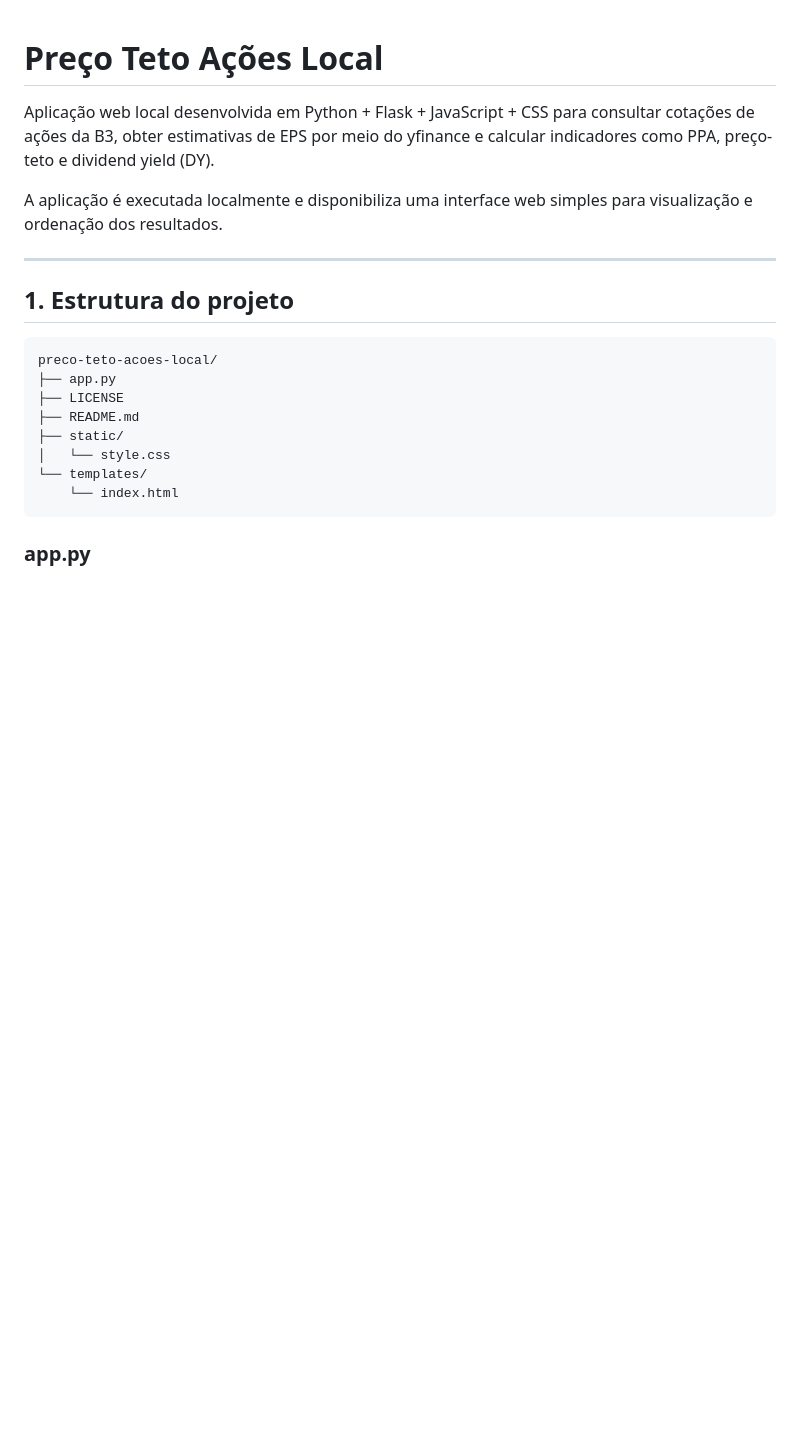
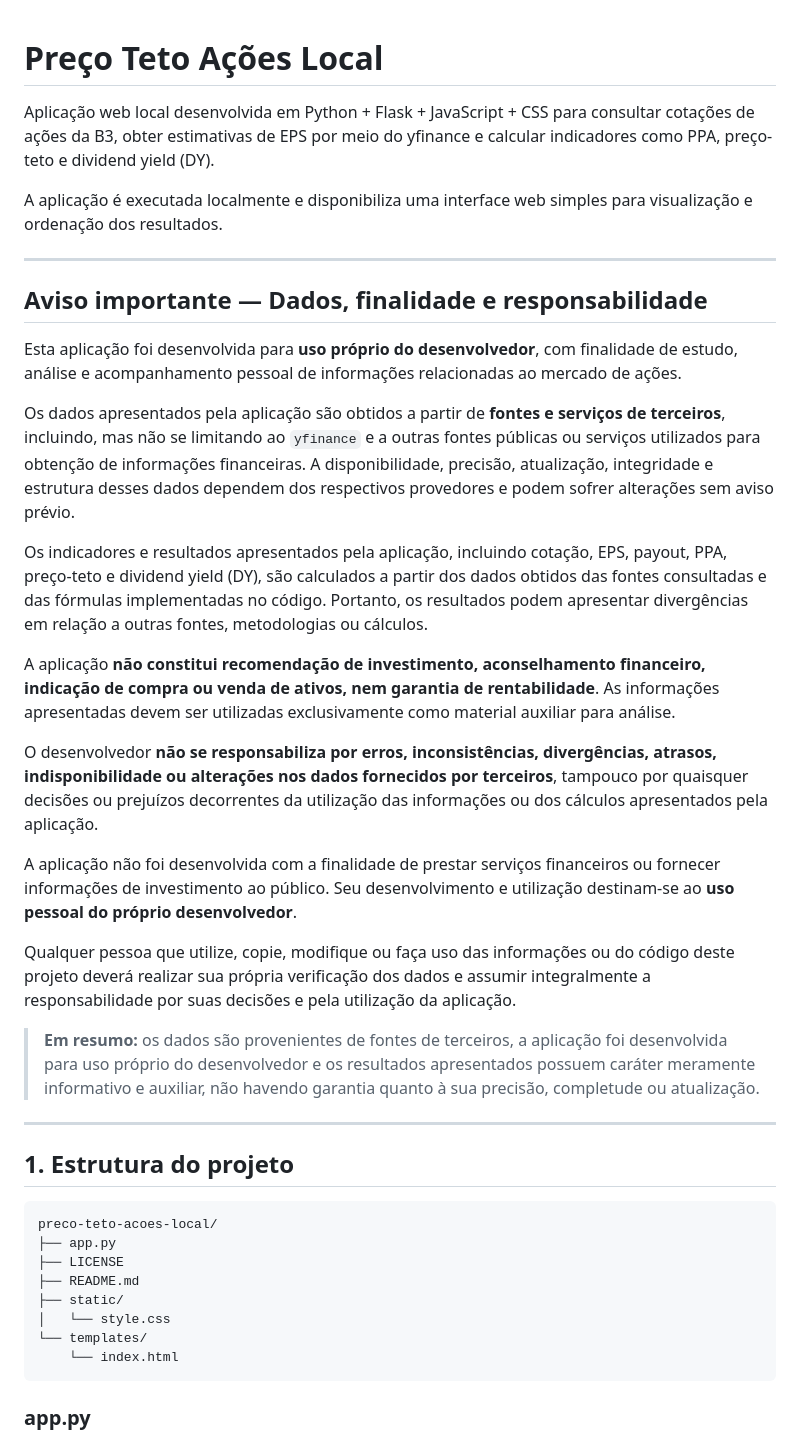
Before and after one commit to diegojoroque/preco-teto-acoes-local, a Markdown page: README.md, the part around the change. Drawn GitHub-style; blank space fills up the shorter version.

```diff
--- a/README.md
+++ b/README.md
@@ -3,6 +3,26 @@
 Aplicação web local desenvolvida em Python + Flask + JavaScript + CSS para consultar cotações de ações da B3, obter estimativas de EPS por meio do yfinance e calcular indicadores como PPA, preço-teto e dividend yield (DY).
 
 A aplicação é executada localmente e disponibiliza uma interface web simples para visualização e ordenação dos resultados.
+
+---
+
+## Aviso importante — Dados, finalidade e responsabilidade
+
+Esta aplicação foi desenvolvida para **uso próprio do desenvolvedor**, com finalidade de estudo, análise e acompanhamento pessoal de informações relacionadas ao mercado de ações.
+
+Os dados apresentados pela aplicação são obtidos a partir de **fontes e serviços de terceiros**, incluindo, mas não se limitando ao `yfinance` e a outras fontes públicas ou serviços utilizados para obtenção de informações financeiras. A disponibilidade, precisão, atualização, integridade e estrutura desses dados dependem dos respectivos provedores e podem sofrer alterações sem aviso prévio.
+
+Os indicadores e resultados apresentados pela aplicação, incluindo cotação, EPS, payout, PPA, preço-teto e dividend yield (DY), são calculados a partir dos dados obtidos das fontes consultadas e das fórmulas implementadas no código. Portanto, os resultados podem apresentar divergências em relação a outras fontes, metodologias ou cálculos.
+
+A aplicação **não constitui recomendação de investimento, aconselhamento financeiro, indicação de compra ou venda de ativos, nem garantia de rentabilidade**. As informações apresentadas devem ser utilizadas exclusivamente como material auxiliar para análise.
+
+O desenvolvedor **não se responsabiliza por erros, inconsistências, divergências, atrasos, indisponibilidade ou alterações nos dados fornecidos por terceiros**, tampouco por quaisquer decisões ou prejuízos decorrentes da utilização das informações ou dos cálculos apresentados pela aplicação.
+
+A aplicação não foi desenvolvida com a finalidade de prestar serviços financeiros ou fornecer informações de investimento ao público. Seu desenvolvimento e utilização destinam-se ao **uso pessoal do próprio desenvolvedor**.
+
+Qualquer pessoa que utilize, copie, modifique ou faça uso das informações ou do código deste projeto deverá realizar sua própria verificação dos dados e assumir integralmente a responsabilidade por suas decisões e pela utilização da aplicação.
+
+> **Em resumo:** os dados são provenientes de fontes de terceiros, a aplicação foi desenvolvida para uso próprio do desenvolvedor e os resultados apresentados possuem caráter meramente informativo e auxiliar, não havendo garantia quanto à sua precisão, completude ou atualização.
 
 ---
 
```
